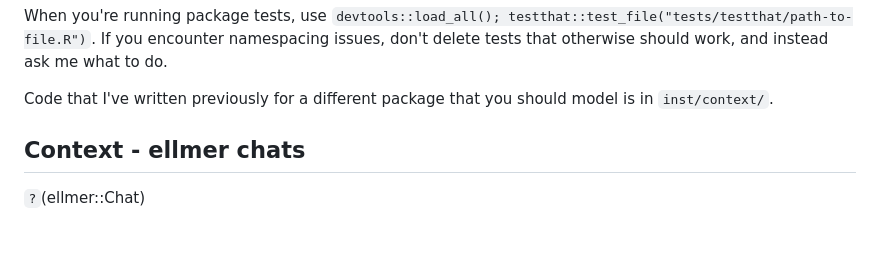
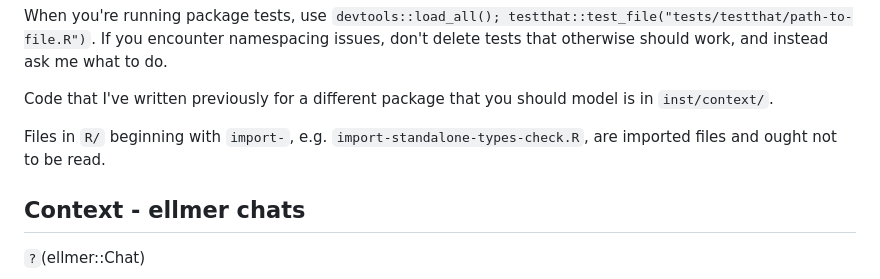
Before and after one commit to simonpcouch/buggy, a Markdown page: CLAUDE.md, the part around the change. Rendered like a GitHub page; blank space fills up the shorter version.

Commit message:
discourage reading `import-*.R`

```diff
--- a/CLAUDE.md
+++ b/CLAUDE.md
@@ -9,6 +9,8 @@ When testing code that raises a message, warning, or error, use `expect_snapshot
 When you're running package tests, use `devtools::load_all(); testthat::test_file("tests/testthat/path-to-file.R")`. If you encounter namespacing issues, don't delete tests that otherwise should work, and instead ask me what to do.
 
 Code that I've written previously for a different package that you should model is in `inst/context/`.
+
+Files in `R/` beginning with `import-`, e.g. `import-standalone-types-check.R`, are imported files and ought not to be read.
 
 ## Context - ellmer chats
 
```
